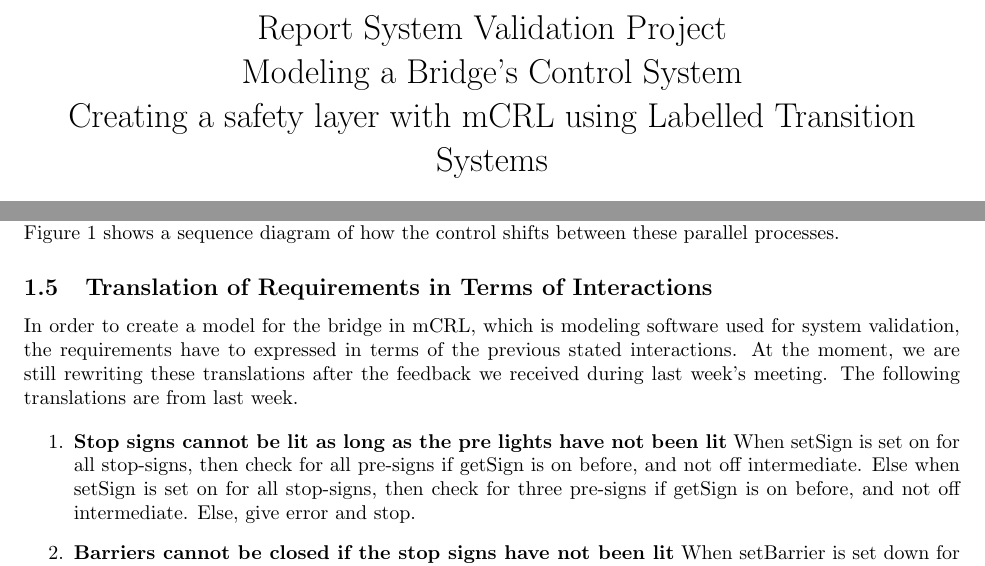
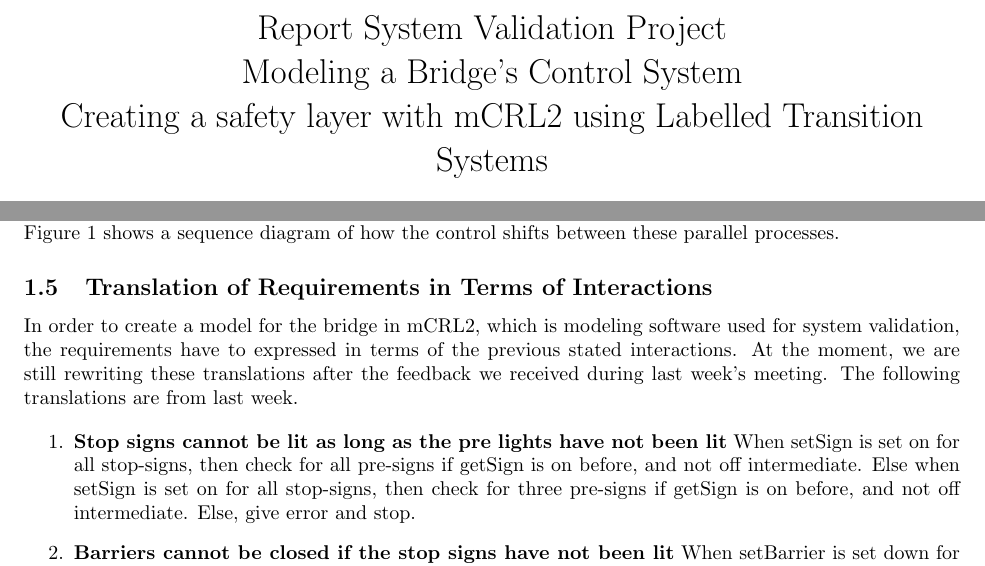
Before and after one commit to aferouge/SV, a LaTeX document (Report.tex): two parts of pages 1 and 3 of 4, joined at a grey line, cut so that both start at the same text. Compiled offline with pdfLaTeX.

Commit message:
Report.tex

```diff
--- a/Report.tex
+++ b/Report.tex
@@ -30,7 +30,7 @@
 %	DOCUMENT INFORMATION
 %----------------------------------------------------------------------------------------
 
-\title{Report System Validation Project \\ Modeling a Bridge's Control System\\ Creating a safety layer with mCRL using Labelled Transition Systems} % Title
+\title{Report System Validation Project \\ Modeling a Bridge's Control System\\ Creating a safety layer with mCRL2 using Labelled Transition Systems} % Title
 
 \author{Aimee \textsc{Ferouge} 4014030 \\Wieger \textsc{IJntema} 4034570 \\Arian \textsc{Stolwijk} 4001079} % Author name
 
@@ -160,7 +160,7 @@
 
 \subsection{Translation of Requirements in Terms of Interactions}
 
-In order to create a model for the bridge in mCRL, which is modeling software used for system validation, the requirements have to expressed in terms of the previous stated interactions. At the moment, we are still rewriting these translations after the feedback we received during last week's meeting. The following translations are from last week.
+In order to create a model for the bridge in mCRL2, which is modeling software used for system validation, the requirements have to expressed in terms of the previous stated interactions. At the moment, we are still rewriting these translations after the feedback we received during last week's meeting. The following translations are from last week.
 
 \begin{enumerate}
 	\item \textbf{Stop signs cannot be lit as long as the pre lights have not been lit}
```
